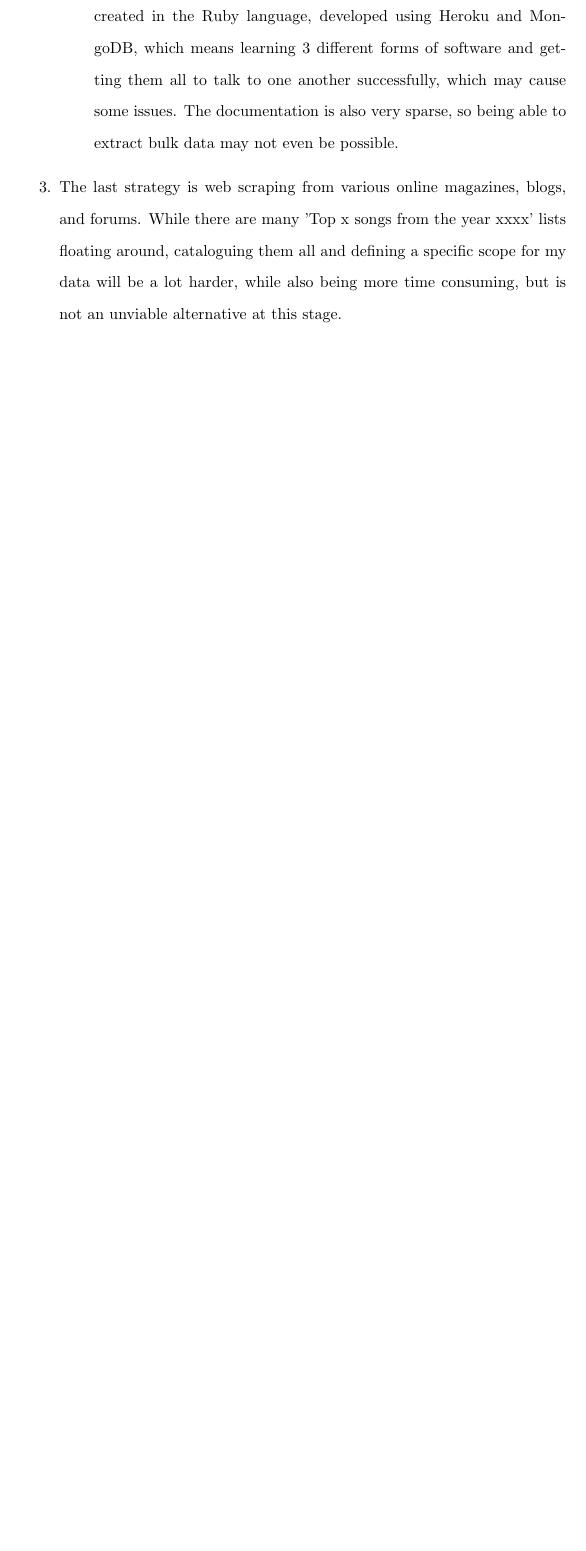
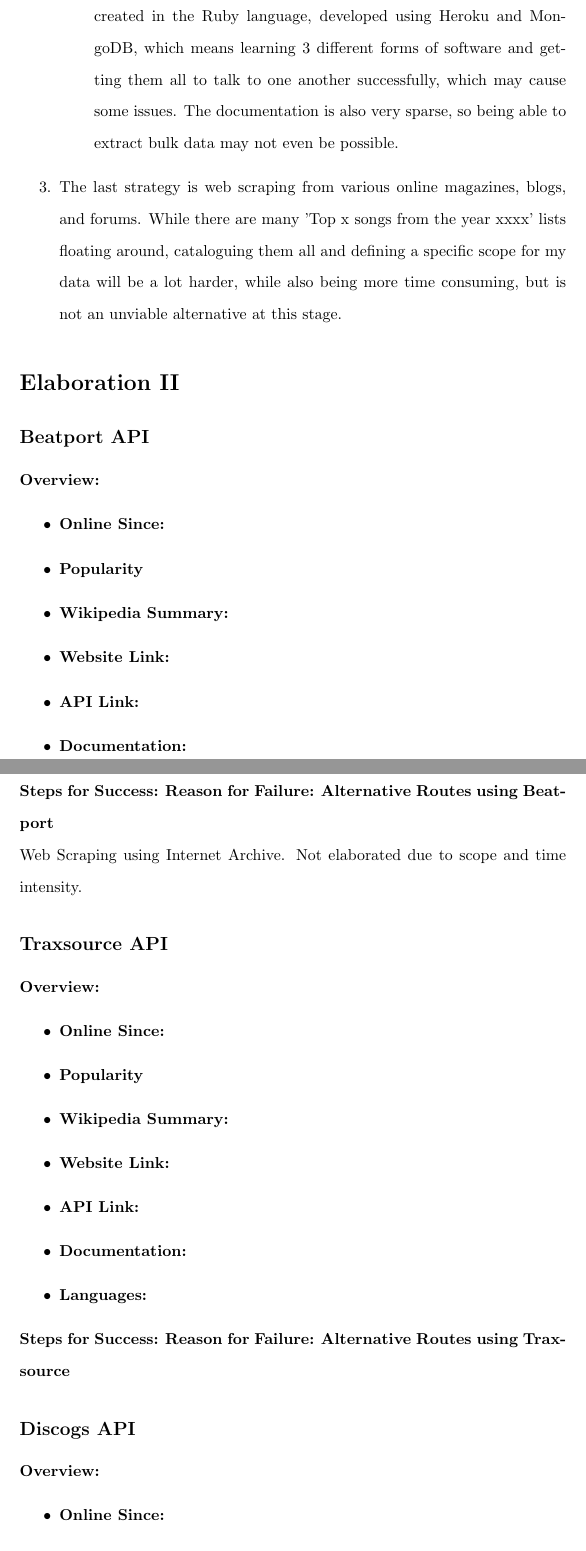
Before and after one commit to MQ-FOAR705/clarkPoC_Elaboration, a LaTeX document (clarkPoC_Elaboration.tex): part of page 5 of 5 before the commit and two parts of pages 5 and 6 of 7 after it, the two joined at a grey line, cut so that both start at the same text, the shorter picture padded with empty space. Compiled offline with pdfLaTeX.

Commit message:
Elaboration II Scaffold

```diff
--- a/clarkPoC_Elaboration.tex
+++ b/clarkPoC_Elaboration.tex
@@ -59,3 +59,42 @@
     \end{enumerate}
     \item The last strategy is web scraping from various online magazines, blogs, and forums. While there are many 'Top x songs from the year xxxx' lists floating around, cataloguing them all and defining a specific scope for my data will be a lot harder, while also being more time consuming, but is not an unviable alternative at this stage.
 \end{enumerate}
+%%%%%
+\section{Elaboration II}
+%%%%%
+\subsection{Beatport API}
+\textbf{Overview:}
+\begin{itemize}
+    \item \textbf{Online Since:}
+    \item \textbf{Popularity}
+    \item \textbf{Wikipedia Summary:}
+    \item \textbf{Website Link:}
+    \item \textbf{API Link:}
+    \item \textbf{Documentation:}
+    \item \textbf{Languages:}
+\end{itemize}
+\textbf{Steps for Success:}
+\textbf{Reason for Failure:}
+\textbf{Alternative Routes using Beatport}\\
+Web Scraping using Internet Archive. Not elaborated due to scope and time intensity.
+
+\subsection{Traxsource API}
+\textbf{Overview:}
+\begin{itemize}
+    \item \textbf{Online Since:}
+    \item \textbf{Popularity}
+    \item \textbf{Wikipedia Summary:}
+    \item \textbf{Website Link:}
+    \item \textbf{API Link:}
+    \item \textbf{Documentation:}
+    \item \textbf{Languages:}
+\end{itemize}
+\textbf{Steps for Success:}
+\textbf{Reason for Failure:}
+\textbf{Alternative Routes using Traxsource}
+
+\subsection{Discogs API}
+\textbf{Overview:}
+\begin{itemize}
+    \item \textbf{Online Since:}
+    \item \textbf{Popularity}
```
Also changed, not shown: clarkPoC_Elaboration.tex (12 more changed lines).
